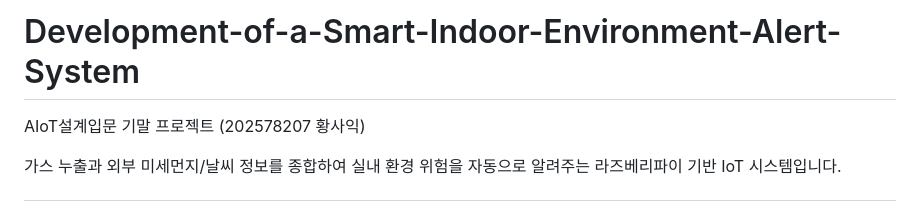
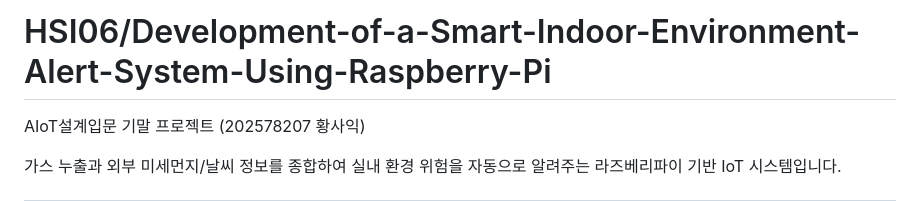
Before and after one commit to HSI06/Development-of-a-Smart-Indoor-Environment-Alert-System-Using-Raspberry-Pi, a Markdown page: README.md, the part around the change. Rendered like a GitHub page.

```diff
--- a/README.md
+++ b/README.md
@@ -1,4 +1,4 @@
-# Development-of-a-Smart-Indoor-Environment-Alert-System
+# HSI06/Development-of-a-Smart-Indoor-Environment-Alert-System-Using-Raspberry-Pi
 
 AIoT설계입문 기말 프로젝트 (202578207 황사익)
 
```
